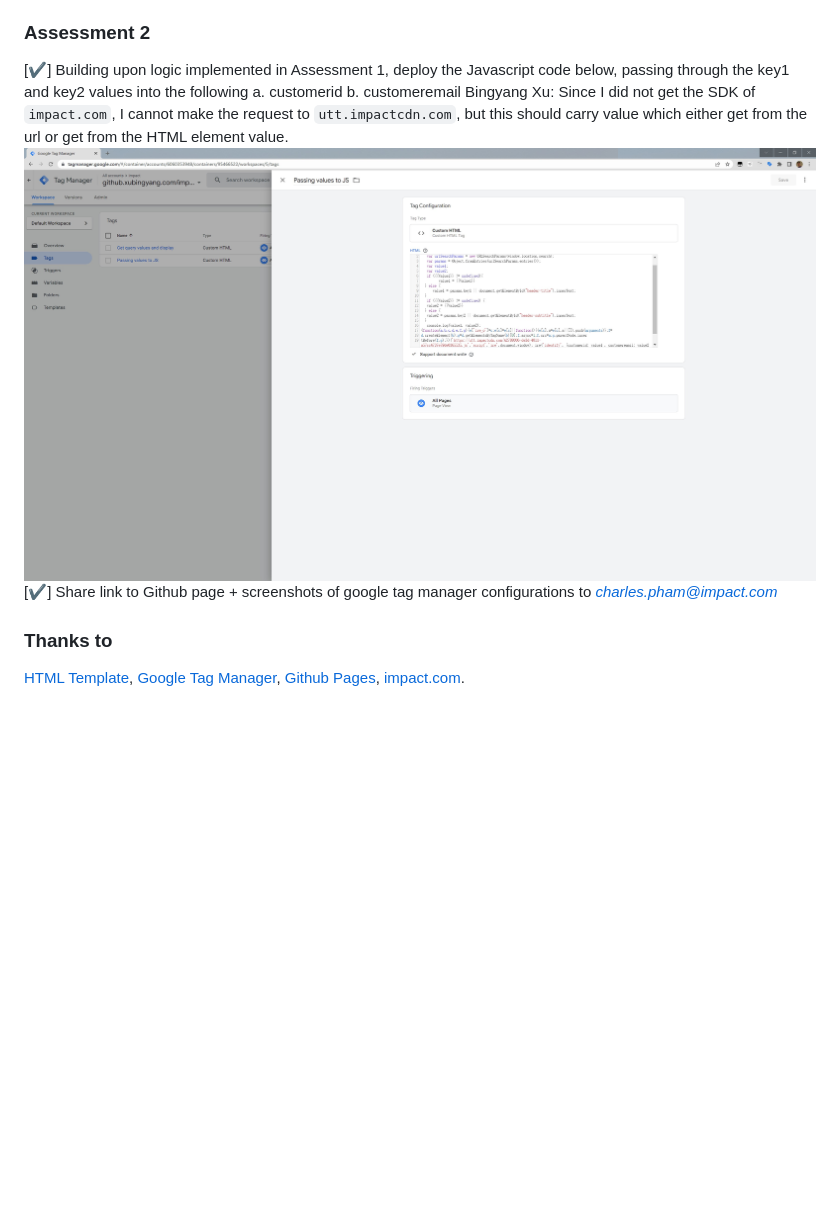
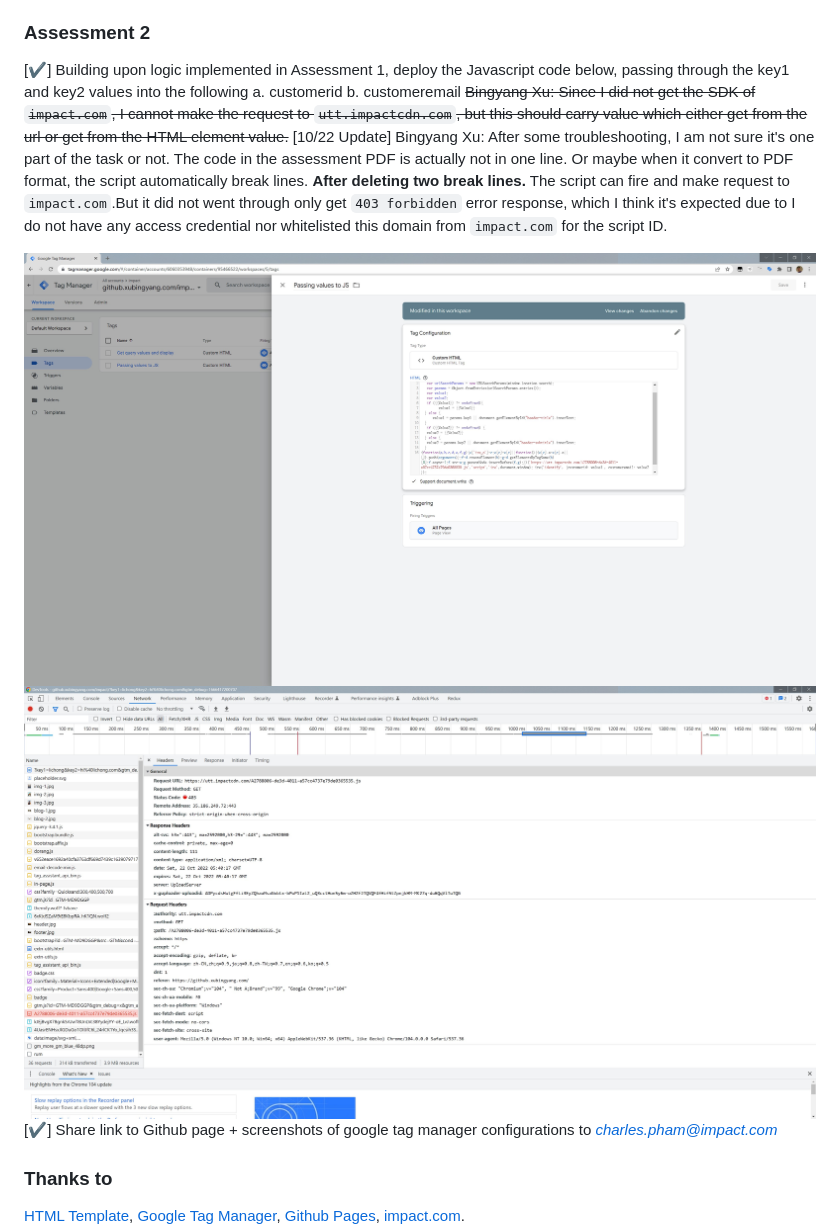
Before and after one commit to xubingyang/impact-assignment, a Markdown page: README.md, the part around the change. Rendered like a GitHub page; pictures changed too: assets/screenshot/GTM_Tags_PassingValuesToJS_2.jpg (added), assets/screenshot/Github_Pages_RequestToImpact.jpg (added); blank space fills up the shorter version.

````diff
--- a/README.md
+++ b/README.md
@@ -56,8 +56,13 @@ Bingyang Xu: If this task means to just display the default value1 and value2 on
 passing through the key1 and key2 values into the following
 a. customerid
 b. customeremail
-Bingyang Xu: Since I did not get the SDK of ```impact.com```, I cannot make the request to ```utt.impactcdn.com```, but this should carry value which either get from the url or get from the HTML element value.
-![GTM_Tags_PassingValuesToJS](./assets/screenshot/GTM_Tags_PassingValuesToJS.jpg)
+~~Bingyang Xu: Since I did not get the SDK of ```impact.com```, I cannot make the request to ```utt.impactcdn.com```, but this should carry value which either get from the url or get from the HTML element value.~~
+[10/22 Update]
+Bingyang Xu:  After some troubleshooting, I am not sure it's one part of the task or not. The code in the assessment PDF is actually not in one line. Or maybe when it convert to PDF format, the script automatically break lines.
+**After deleting two break lines.** The script can fire and make request to ```impact.com```.But it did not went through only get ```403 forbidden``` error response, which I think it's expected due to I do not have any access credential nor whitelisted this domain from ```impact.com``` for the script ID.
+
+![GTM_Tags_PassingValuesToJS_2](./assets/screenshot/GTM_Tags_PassingValuesToJS_2.jpg)
+![Github_Pages_RequestToImpact](./assets/screenshot/Github_Pages_RequestToImpact.jpg)
 [:heavy_check_mark:] Share link to Github page + screenshots of google tag manager configurations to *charles.pham@impact.com*
 
 ### Thanks to
````
